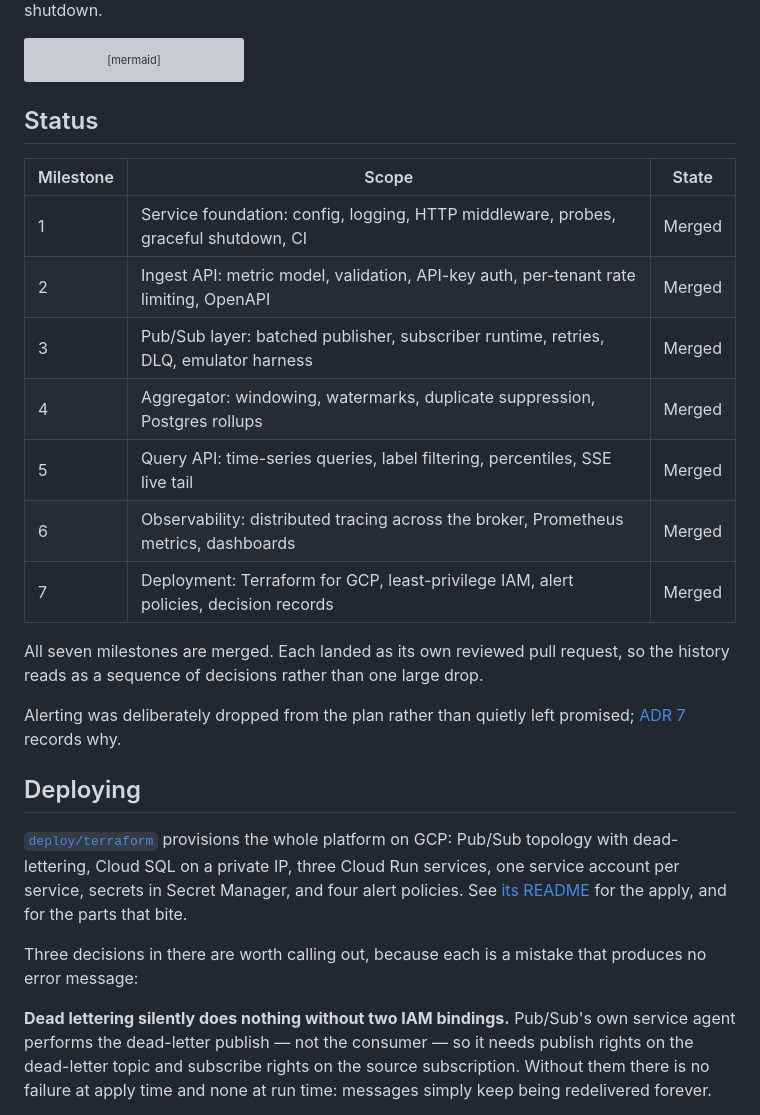
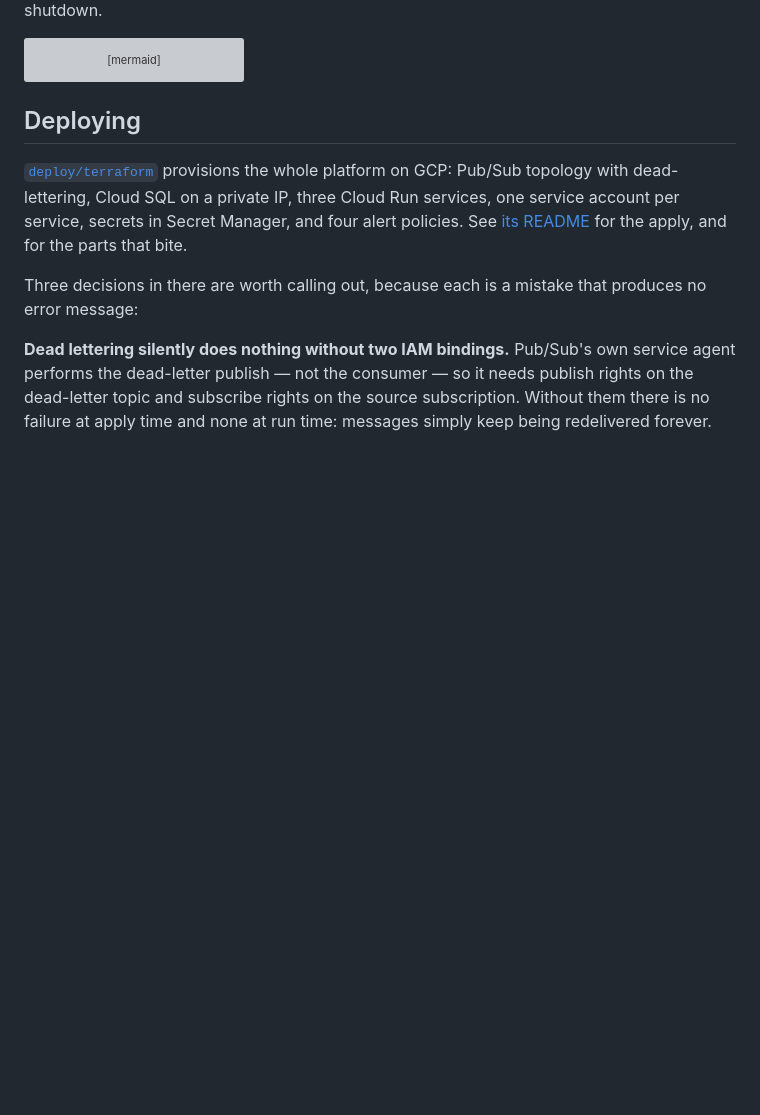
Before and after one commit to jon-jc/fluxgate, a Markdown page: README.md, the part around the change. Drawn GitHub-style; blank space fills up the shorter version; grey boxes are pictures that could not be loaded.

Commit message:
Remove milestone status section from README
Removed the status section detailing milestones and their states.

````diff
--- a/README.md
+++ b/README.md
@@ -23,23 +23,6 @@ flowchart LR
     Q -->|REST + SSE| C
 ```
 
-## Status
-
-| Milestone | Scope | State |
-| --------- | ----- | ----- |
-| 1 | Service foundation: config, logging, HTTP middleware, probes, graceful shutdown, CI | Merged |
-| 2 | Ingest API: metric model, validation, API-key auth, per-tenant rate limiting, OpenAPI | Merged |
-| 3 | Pub/Sub layer: batched publisher, subscriber runtime, retries, DLQ, emulator harness | Merged |
-| 4 | Aggregator: windowing, watermarks, duplicate suppression, Postgres rollups | Merged |
-| 5 | Query API: time-series queries, label filtering, percentiles, SSE live tail | Merged |
-| 6 | Observability: distributed tracing across the broker, Prometheus metrics, dashboards | Merged |
-| 7 | Deployment: Terraform for GCP, least-privilege IAM, alert policies, decision records | Merged |
-
-All seven milestones are merged. Each landed as its own reviewed pull request,
-so the history reads as a sequence of decisions rather than one large drop.
-
-Alerting was deliberately dropped from the plan rather than quietly left
-promised; [ADR 7](docs/adr/0007-deferred-alerting.md) records why.
 
 ## Deploying
 
````
